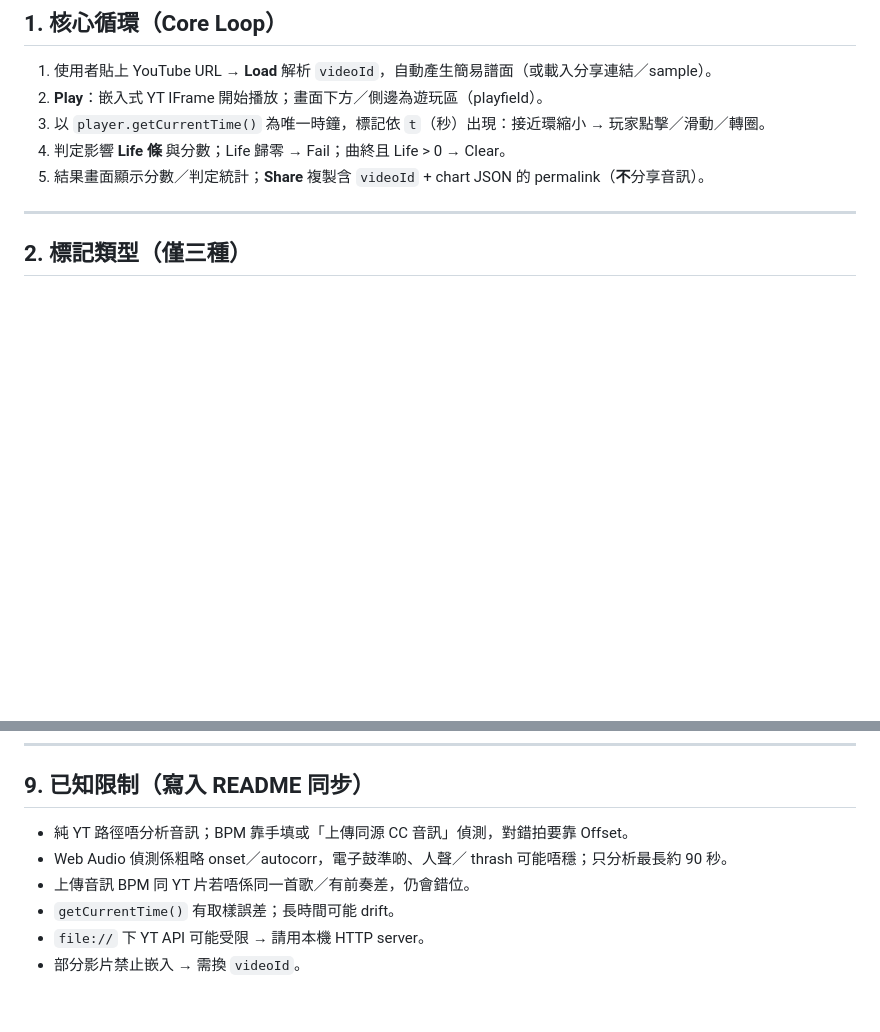
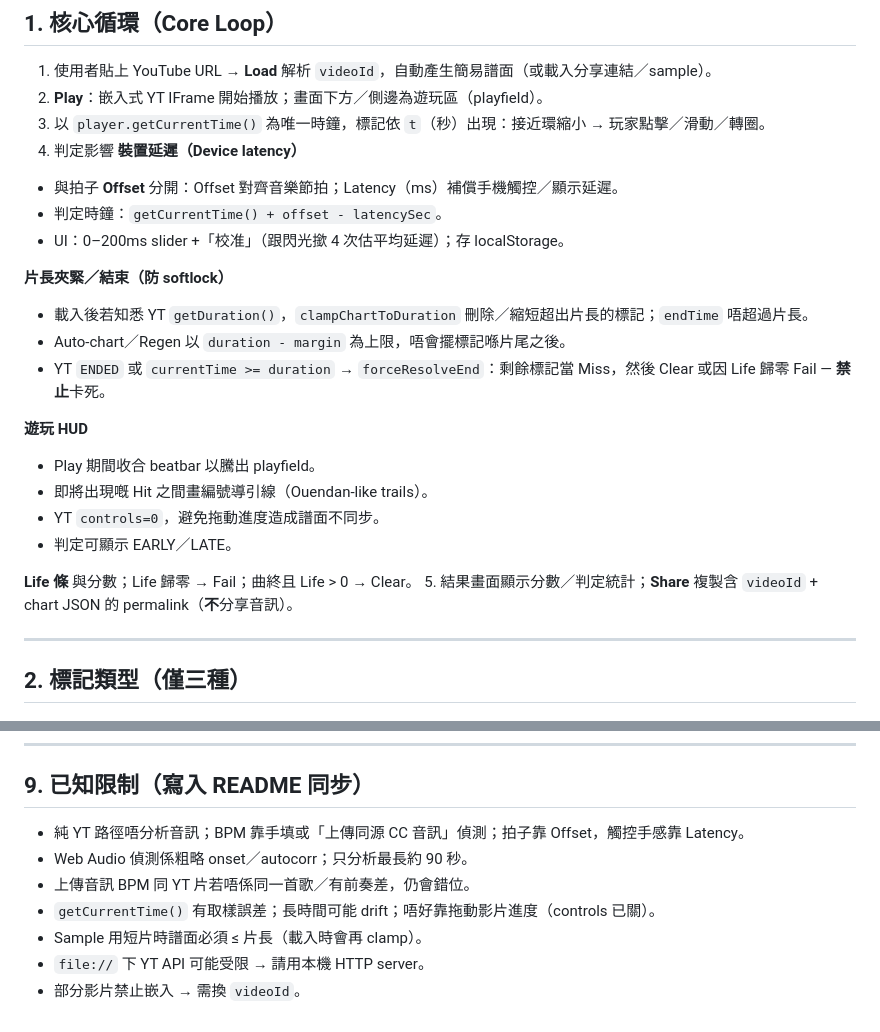
Before and after one commit to KingsleyKwan/Elite-Beat-Agents-YT, a Markdown page: SPEC.md, 2 parts joined by grey strips. Drawn GitHub-style; blank space fills up the shorter version.

Commit message:
Update SPEC for end clamp, latency, playing HUD

```diff
--- a/SPEC.md
+++ b/SPEC.md
@@ -10,7 +10,23 @@
 1. 使用者貼上 YouTube URL → **Load** 解析 `videoId`，自動產生簡易譜面（或載入分享連結／sample）。
 2. **Play**：嵌入式 YT IFrame 開始播放；畫面下方／側邊為遊玩區（playfield）。
 3. 以 `player.getCurrentTime()` 為唯一時鐘，標記依 `t`（秒）出現：接近環縮小 → 玩家點擊／滑動／轉圈。
-4. 判定影響 **Life 條** 與分數；Life 歸零 → Fail；曲終且 Life > 0 → Clear。
+4. 判定影響 **裝置延遲（Device latency）**
+- 與拍子 **Offset** 分開：Offset 對齊音樂節拍；Latency（ms）補償手機觸控／顯示延遲。
+- 判定時鐘：`getCurrentTime() + offset - latencySec`。
+- UI：0–200ms slider +「校准」（跟閃光撳 4 次估平均延遲）；存 localStorage。
+
+**片長夾緊／結束（防 softlock）**
+- 載入後若知悉 YT `getDuration()`，`clampChartToDuration` 刪除／縮短超出片長的標記；`endTime` 唔超過片長。
+- Auto-chart／Regen 以 `duration - margin` 為上限，唔會擺標記喺片尾之後。
+- YT `ENDED` 或 `currentTime >= duration` → `forceResolveEnd`：剩餘標記當 Miss，然後 Clear 或因 Life 歸零 Fail — **禁止**卡死。
+
+**遊玩 HUD**
+- Play 期間收合 beatbar 以騰出 playfield。
+- 即將出現嘅 Hit 之間畫編號導引線（Ouendan-like trails）。
+- YT `controls=0`，避免拖動進度造成譜面不同步。
+- 判定可顯示 EARLY／LATE。
+
+**Life 條** 與分數；Life 歸零 → Fail；曲終且 Life > 0 → Clear。
 5. 結果畫面顯示分數／判定統計；**Share** 複製含 `videoId` + chart JSON 的 permalink（**不**分享音訊）。
 
 ---
@@ -180,9 +196,10 @@ https://<host>/index.html#v=<videoId>&c=<base64url(JSON chart without bulky fiel
 
 ## 9. 已知限制（寫入 README 同步）
 
-- 純 YT 路徑唔分析音訊；BPM 靠手填或「上傳同源 CC 音訊」偵測，對錯拍要靠 Offset。
-- Web Audio 偵測係粗略 onset／autocorr，電子鼓準啲、人聲／ thrash 可能唔穩；只分析最長約 90 秒。
+- 純 YT 路徑唔分析音訊；BPM 靠手填或「上傳同源 CC 音訊」偵測；拍子靠 Offset，觸控手感靠 Latency。
+- Web Audio 偵測係粗略 onset／autocorr；只分析最長約 90 秒。
 - 上傳音訊 BPM 同 YT 片若唔係同一首歌／有前奏差，仍會錯位。
-- `getCurrentTime()` 有取樣誤差；長時間可能 drift。
+- `getCurrentTime()` 有取樣誤差；長時間可能 drift；唔好靠拖動影片進度（controls 已關）。
+- Sample 用短片時譜面必須 ≤ 片長（載入時會再 clamp）。
 - `file://` 下 YT API 可能受限 → 請用本機 HTTP server。
 - 部分影片禁止嵌入 → 需換 `videoId`。
```
